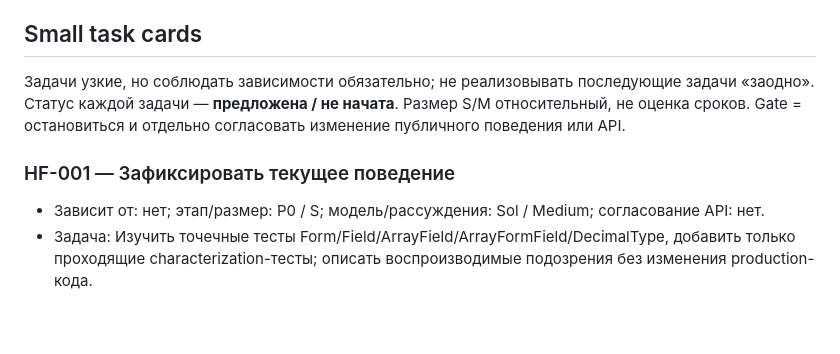
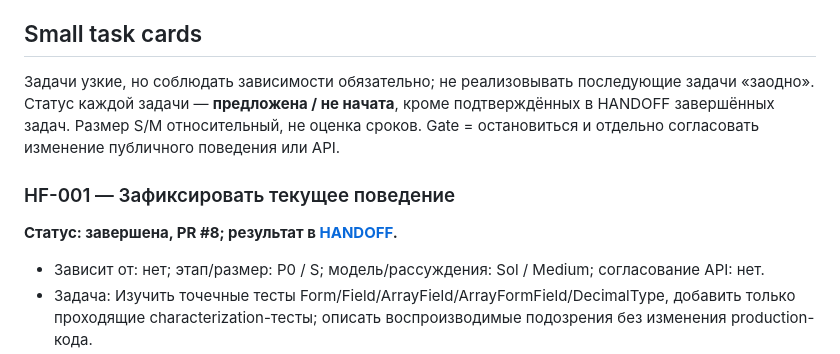
Before and after one commit to ArhiMEN/AdaptForm, a Markdown page: docs/ai/HEADLESS_ROADMAP.ru.md, the part around the change. GitHub-like rendering; blank space fills up the shorter version.

Commit message:
[DOCS] mark HF-001 accepted and identify HF-002 as next candidate

```diff
--- a/docs/ai/HEADLESS_ROADMAP.ru.md
+++ b/docs/ai/HEADLESS_ROADMAP.ru.md
@@ -29,9 +29,11 @@
 
 ## Small task cards
 
-Задачи узкие, но соблюдать зависимости обязательно; не реализовывать последующие задачи «заодно». Статус каждой задачи — **предложена / не начата**. Размер S/M относительный, не оценка сроков. Gate = остановиться и отдельно согласовать изменение публичного поведения или API.
+Задачи узкие, но соблюдать зависимости обязательно; не реализовывать последующие задачи «заодно». Статус каждой задачи — **предложена / не начата**, кроме подтверждённых в HANDOFF завершённых задач. Размер S/M относительный, не оценка сроков. Gate = остановиться и отдельно согласовать изменение публичного поведения или API.
 
 ### HF-001 — Зафиксировать текущее поведение
+
+**Статус: завершена, PR #8; результат в [HANDOFF](HANDOFF.ru.md).**
 
 - Зависит от: нет; этап/размер: P0 / S; модель/рассуждения: Sol / Medium; согласование API: нет.
 - Задача: Изучить точечные тесты Form/Field/ArrayField/ArrayFormField/DecimalType, добавить только проходящие characterization-тесты; описать воспроизводимые подозрения без изменения production-кода.
```
